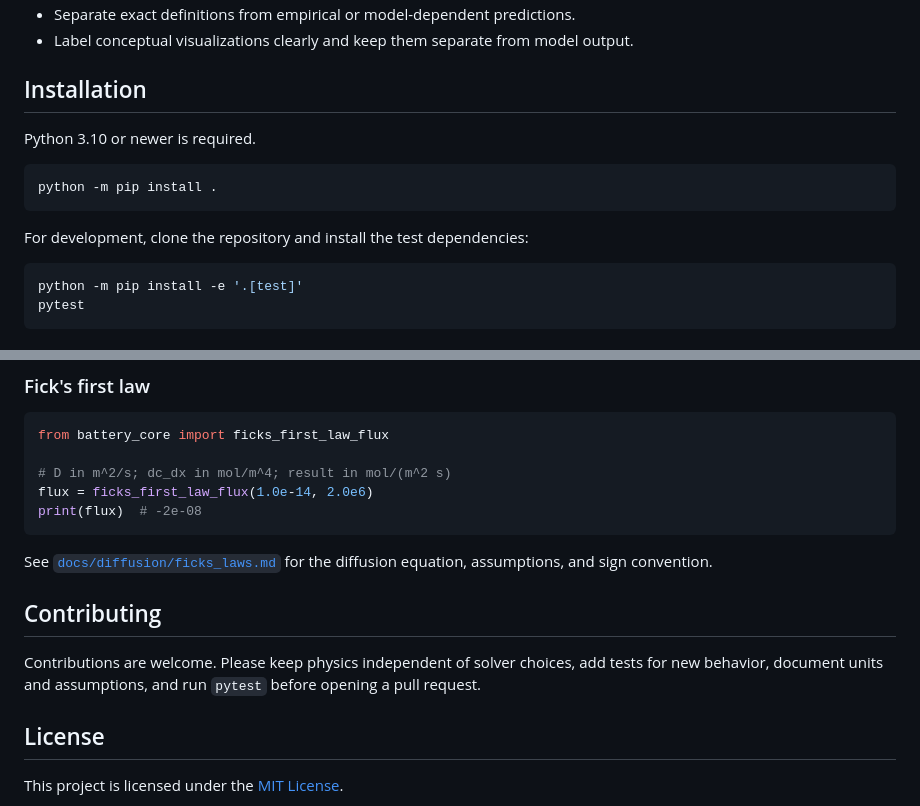
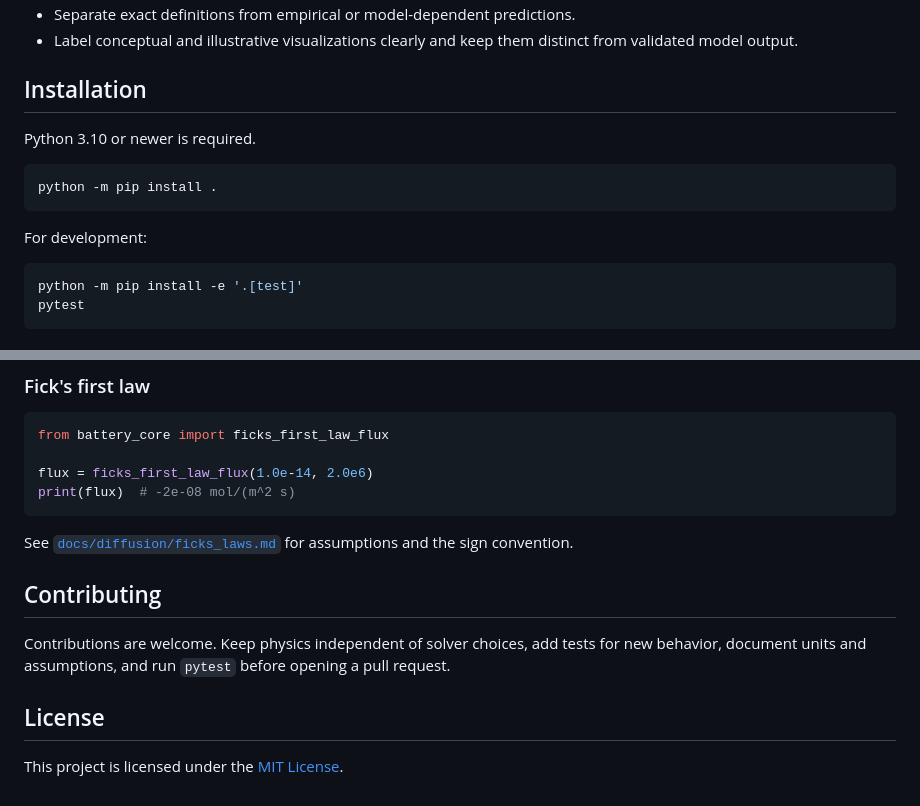
Before and after one commit to Morshedvarzandeh/battery-core, a Markdown page: README.md, 2 parts joined by grey strips. GitHub-like rendering.

````diff
--- a/README.md
+++ b/README.md
@@ -95,5 +85,5 @@ the next fundamentals lesson.
 - Separate exact definitions from empirical or model-dependent predictions.
-- Label conceptual visualizations clearly and keep them separate from model output.
+- Label conceptual and illustrative visualizations clearly and keep them distinct from validated model output.
 
 ## Installation
 
@@ -103,7 +93,7 @@ Python 3.10 or newer is required.
 python -m pip install .
 ```
 
-For development, clone the repository and install the test dependencies:
+For development:
 
 ```bash
 python -m pip install -e '.[test]'
@@ -129,19 +119,17 @@ print(duration_minutes)   # 6.0
 ```python
 from battery_core import ficks_first_law_flux
 
-# D in m^2/s; dc_dx in mol/m^4; result in mol/(m^2 s)
 flux = ficks_first_law_flux(1.0e-14, 2.0e6)
-print(flux)  # -2e-08
+print(flux)  # -2e-08 mol/(m^2 s)
 ```
 
-See [`docs/diffusion/ficks_laws.md`](docs/diffusion/ficks_laws.md) for the
-diffusion equation, assumptions, and sign convention.
+See [`docs/diffusion/ficks_laws.md`](docs/diffusion/ficks_laws.md) for assumptions and the sign convention.
 
 ## Contributing
 
-Contributions are welcome. Please keep physics independent of solver choices,
-add tests for new behavior, document units and assumptions, and run `pytest`
-before opening a pull request.
+Contributions are welcome. Keep physics independent of solver choices, add tests
+for new behavior, document units and assumptions, and run `pytest` before opening
+a pull request.
 
 ## License
 
````
Also changed, not shown: other parts of README.md (+39 -49 lines).
